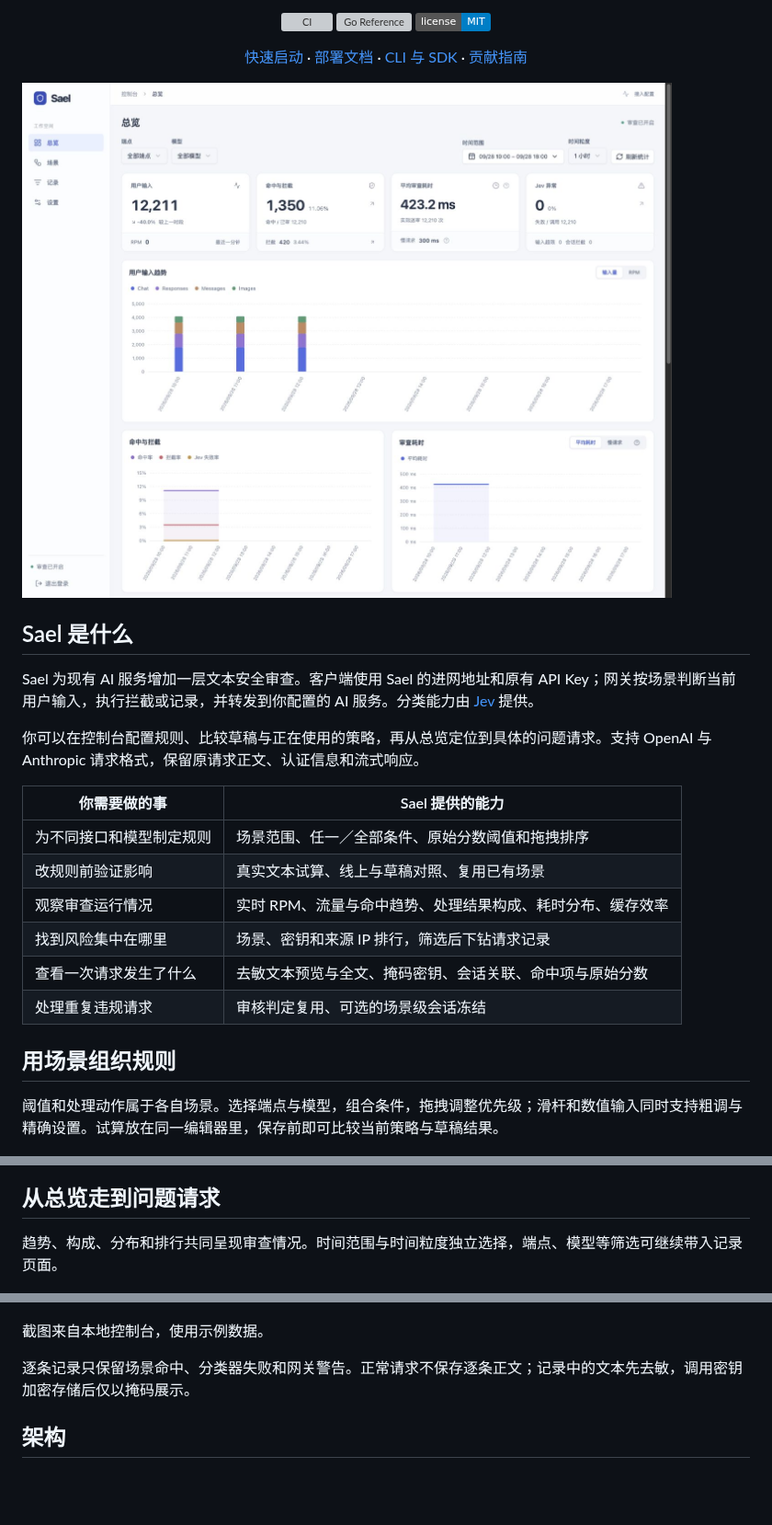
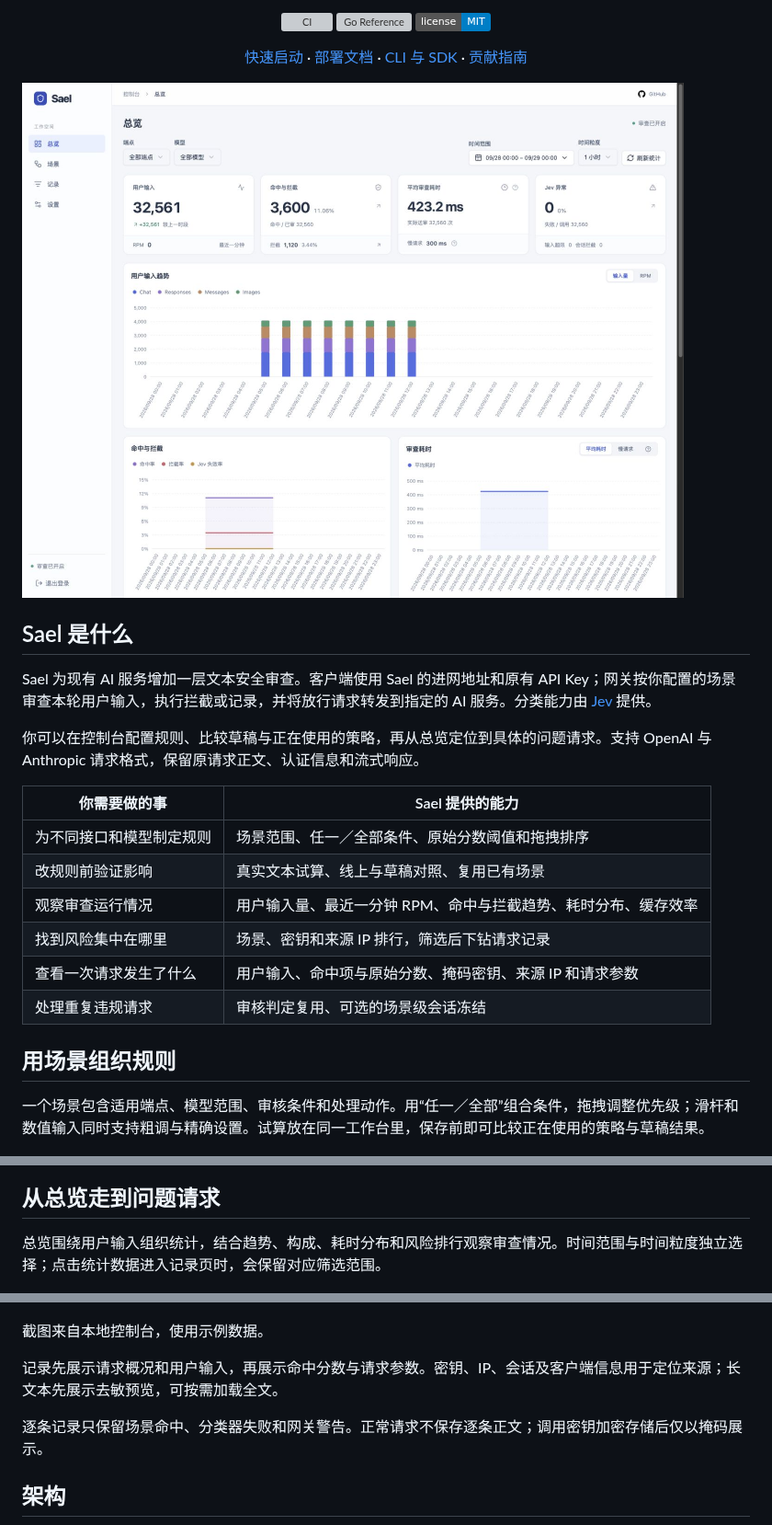
Before and after one commit to cipherTing/sael, a Markdown page: README.md, 3 parts joined by grey strips. Shown at 92% size. Drawn GitHub-style; pictures changed too: docs/images/overview.png; badges without logos; blank space fills up the shorter version; grey boxes are pictures that could not be loaded.

```diff
--- a/README.md
+++ b/README.md
@@ -20,7 +20,7 @@
 
 ## Sael 是什么
 
-Sael 为现有 AI 服务增加一层文本安全审查。客户端使用 Sael 的进网地址和原有 API Key；网关按场景判断当前用户输入，执行拦截或记录，并转发到你配置的 AI 服务。分类能力由 [Jev](https://docs.typesafe.ai/models) 提供。
+Sael 为现有 AI 服务增加一层文本安全审查。客户端使用 Sael 的进网地址和原有 API Key；网关按你配置的场景审查本轮用户输入，执行拦截或记录，并将放行请求转发到指定的 AI 服务。分类能力由 [Jev](https://docs.typesafe.ai/models) 提供。
 
 你可以在控制台配置规则、比较草稿与正在使用的策略，再从总览定位到具体的问题请求。支持 OpenAI 与 Anthropic 请求格式，保留原请求正文、认证信息和流式响应。
 
@@ -28,26 +28,28 @@ Sael 为现有 AI 服务增加一层文本安全审查。客户端使用 Sael
 | --- | --- |
 | 为不同接口和模型制定规则 | 场景范围、任一／全部条件、原始分数阈值和拖拽排序 |
 | 改规则前验证影响 | 真实文本试算、线上与草稿对照、复用已有场景 |
-| 观察审查运行情况 | 实时 RPM、流量与命中趋势、处理结果构成、耗时分布、缓存效率 |
+| 观察审查运行情况 | 用户输入量、最近一分钟 RPM、命中与拦截趋势、耗时分布、缓存效率 |
 | 找到风险集中在哪里 | 场景、密钥和来源 IP 排行，筛选后下钻请求记录 |
-| 查看一次请求发生了什么 | 去敏文本预览与全文、掩码密钥、会话关联、命中项与原始分数 |
+| 查看一次请求发生了什么 | 用户输入、命中项与原始分数、掩码密钥、来源 IP 和请求参数 |
 | 处理重复违规请求 | 审核判定复用、可选的场景级会话冻结 |
 
 ## 用场景组织规则
 
-阈值和处理动作属于各自场景。选择端点与模型，组合条件，拖拽调整优先级；滑杆和数值输入同时支持粗调与精确设置。试算放在同一编辑器里，保存前即可比较当前策略与草稿结果。
+一个场景包含适用端点、模型范围、审核条件和处理动作。用“任一／全部”组合条件，拖拽调整优先级；滑杆和数值输入同时支持粗调与精确设置。试算放在同一工作台里，保存前即可比较正在使用的策略与草稿结果。
 
 ![场景工作台：条件刻度、范围选择、处理动作和策略试算](docs/images/scenes.png)
 
 ## 从总览走到问题请求
 
-趋势、构成、分布和排行共同呈现审查情况。时间范围与时间粒度独立选择，端点、模型等筛选可继续带入记录页面。
+总览围绕用户输入组织统计，结合趋势、构成、耗时分布和风险排行观察审查情况。时间范围与时间粒度独立选择；点击统计数据进入记录页时，会保留对应筛选范围。
 
 ![审核记录：请求信息、去敏文本和命中分数](docs/images/record.png)
 
 截图来自本地控制台，使用示例数据。
 
-逐条记录只保留场景命中、分类器失败和网关警告。正常请求不保存逐条正文；记录中的文本先去敏，调用密钥加密存储后仅以掩码展示。
+记录先展示请求概况和用户输入，再展示命中分数与请求参数。密钥、IP、会话及客户端信息用于定位来源；长文本先展示去敏预览，可按需加载全文。
+
+逐条记录只保留场景命中、分类器失败和网关警告。正常请求不保存逐条正文；调用密钥加密存储后仅以掩码展示。
 
 ## 架构
 
```
Also changed, not shown: docs/README_en.md (+8 -6 lines), docs/images/scenes.png, 5 other files.
